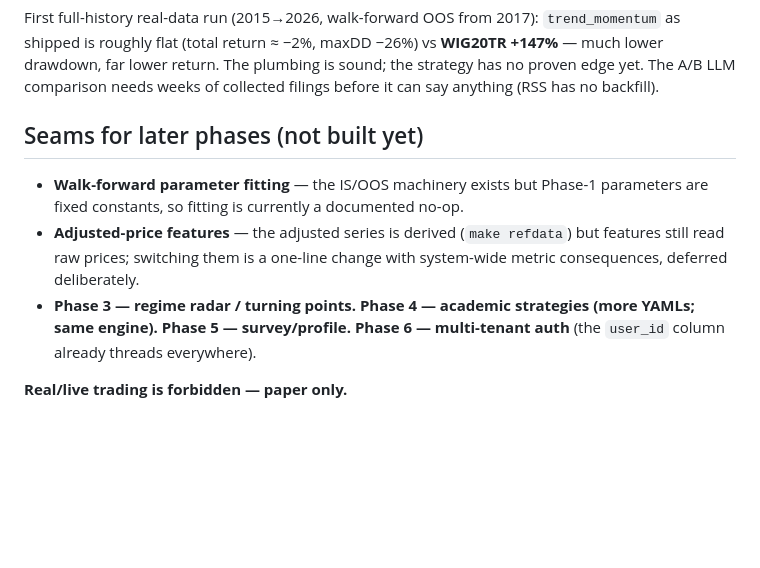
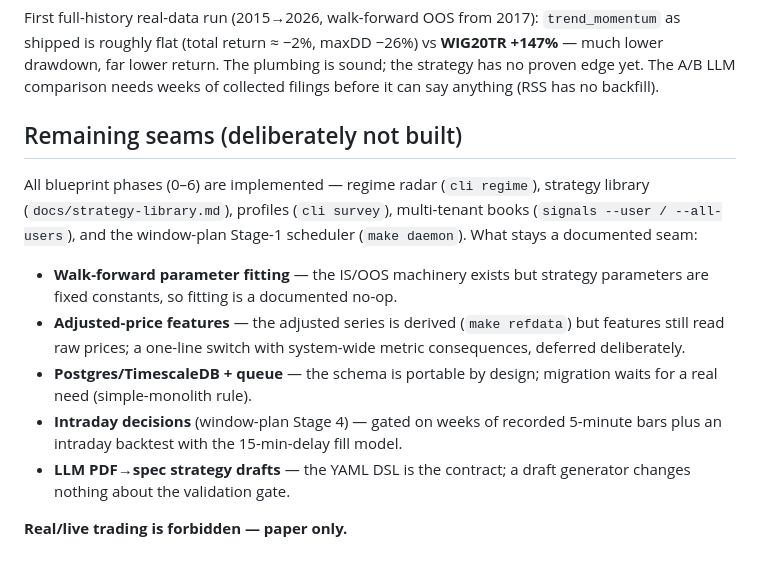
Before and after one commit to pantol/fin_opus, a Markdown page: README.md, the part around the change. GitHub-like rendering; blank space fills up the shorter version.

```diff
--- a/README.md
+++ b/README.md
@@ -764,15 +764,23 @@ vs **WIG20TR +147%** — much lower drawdown, far lower return. The plumbing is
 sound; the strategy has no proven edge yet. The A/B LLM comparison needs weeks
 of collected filings before it can say anything (RSS has no backfill).
 
-## Seams for later phases (not built yet)
+## Remaining seams (deliberately not built)
 
-- **Walk-forward parameter fitting** — the IS/OOS machinery exists but Phase-1
-  parameters are fixed constants, so fitting is currently a documented no-op.
-- **Adjusted-price features** — the adjusted series is derived (`make refdata`)
-  but features still read raw prices; switching them is a one-line change with
-  system-wide metric consequences, deferred deliberately.
-- **Phase 3 — regime radar / turning points. Phase 4 — academic strategies
-  (more YAMLs; same engine). Phase 5 — survey/profile. Phase 6 — multi-tenant
-  auth** (the `user_id` column already threads everywhere).
+All blueprint phases (0–6) are implemented — regime radar (`cli regime`),
+strategy library (`docs/strategy-library.md`), profiles (`cli survey`),
+multi-tenant books (`signals --user / --all-users`), and the window-plan
+Stage-1 scheduler (`make daemon`). What stays a documented seam:
+
+- **Walk-forward parameter fitting** — the IS/OOS machinery exists but
+  strategy parameters are fixed constants, so fitting is a documented no-op.
+- **Adjusted-price features** — the adjusted series is derived
+  (`make refdata`) but features still read raw prices; a one-line switch
+  with system-wide metric consequences, deferred deliberately.
+- **Postgres/TimescaleDB + queue** — the schema is portable by design;
+  migration waits for a real need (simple-monolith rule).
+- **Intraday decisions** (window-plan Stage 4) — gated on weeks of recorded
+  5-minute bars plus an intraday backtest with the 15-min-delay fill model.
+- **LLM PDF→spec strategy drafts** — the YAML DSL is the contract; a draft
+  generator changes nothing about the validation gate.
 
 **Real/live trading is forbidden — paper only.**
```
Also changed, not shown: CLAUDE.md (+2 -2 lines), PROGRESS.md (+72 -19 lines).
